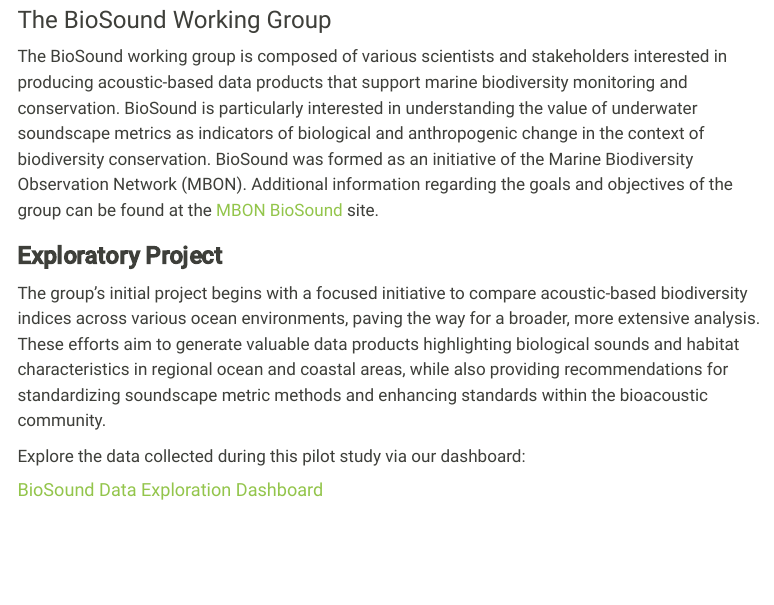
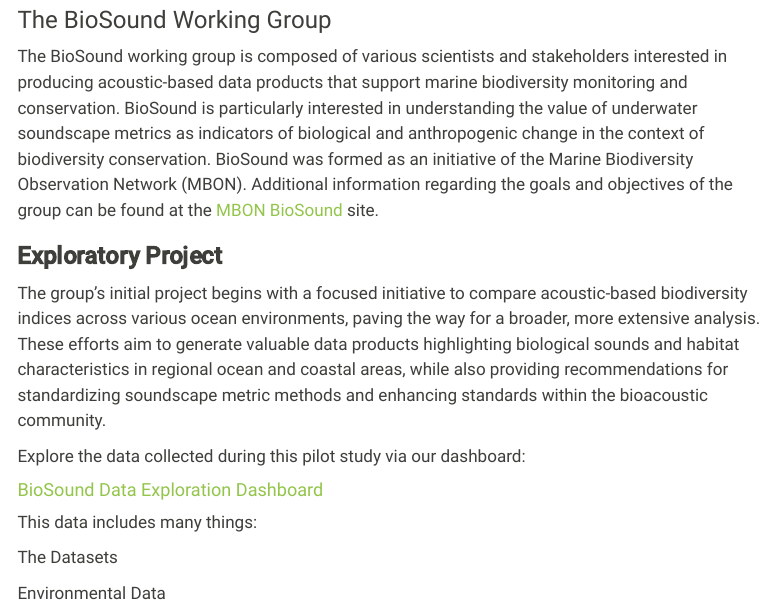
Before and after one commit to Ocean-Science-Analytics/biosound-exploratory-project, a Quarto document (overview.qmd): the page in a window 1100 px wide, from 120 px down. Rendered offline with R 4.5, knitr and Pandoc in place of Quarto, with nearby package versions; menus at the side of the page are left out.

Commit message:
Update Pages

```diff
--- a/overview.qmd
+++ b/overview.qmd
@@ -14,3 +14,9 @@
 Explore the data collected during this pilot study via our dashboard:
 
 #### [BioSound Data Exploration Dashboard](https://waveform-analytics.shinyapps.io/biosound-mbon/)
+
+This data includes many things:
+
+The Datasets
+
+Environmental Data
```
Also changed, not shown: docs/search.json, 4 other files.
